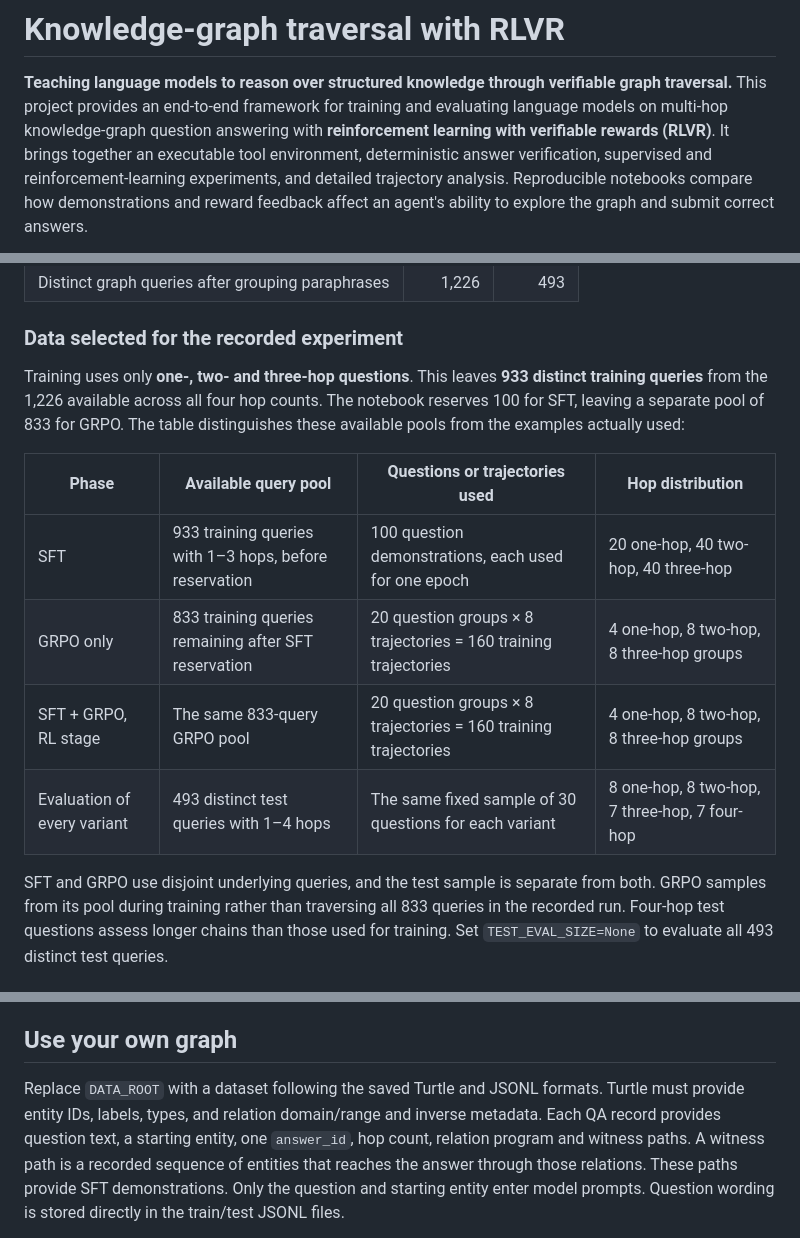
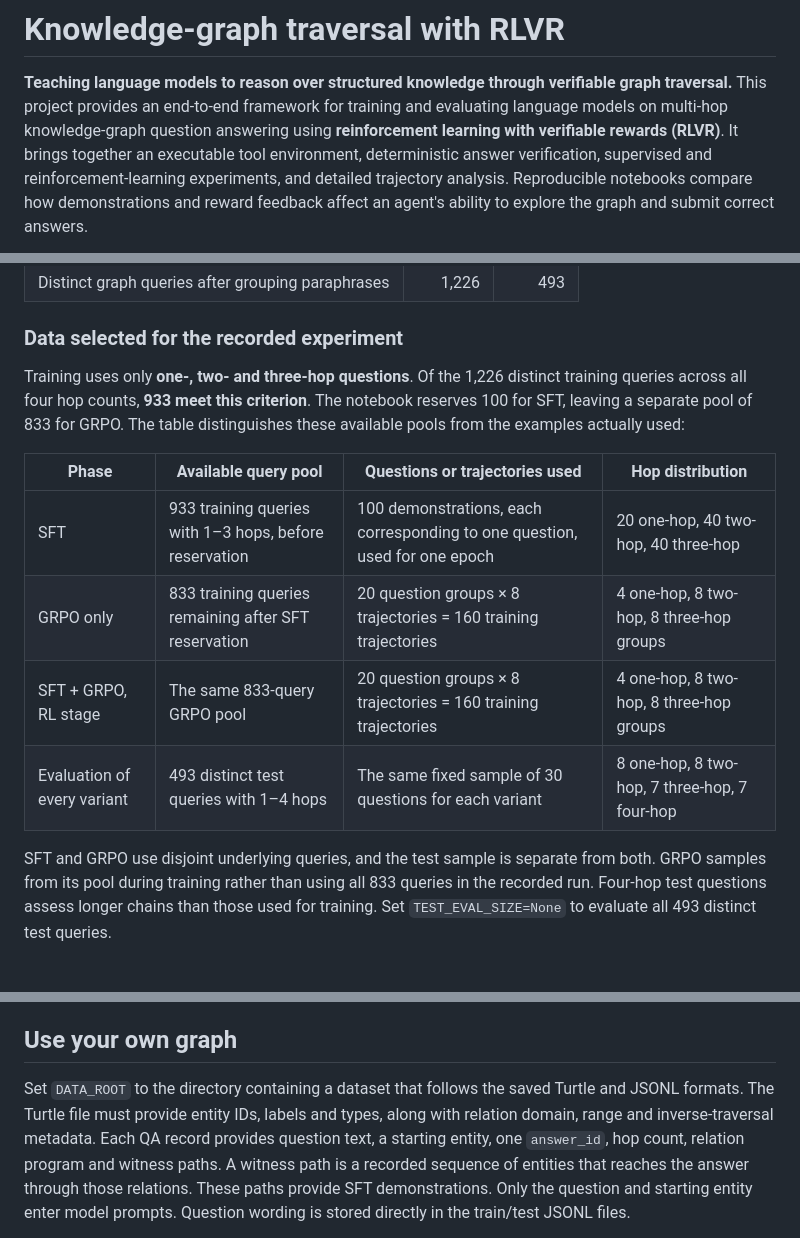
Before and after one commit to AlirezaAK2000/kg-navigation-rlvr, a Markdown page: README.md, 3 parts joined by grey strips. Drawn GitHub-style.

```diff
--- a/README.md
+++ b/README.md
@@ -2,7 +2,7 @@
 
 **Teaching language models to reason over structured knowledge through verifiable graph traversal.**
 This project provides an end-to-end framework for training and evaluating
-language models on multi-hop knowledge-graph question answering with
+language models on multi-hop knowledge-graph question answering using
 **reinforcement learning with verifiable rewards (RLVR)**. It brings together an
 executable tool environment, deterministic answer verification, supervised and
 reinforcement-learning experiments, and detailed trajectory analysis. Reproducible
@@ -168,20 +170,20 @@ questions.
 
 ### Data selected for the recorded experiment
 
-Training uses only **one-, two- and three-hop questions**. This leaves **933
-distinct training queries** from the 1,226 available across all four hop counts.
+Training uses only **one-, two- and three-hop questions**. Of the 1,226 distinct
+training queries across all four hop counts, **933 meet this criterion**.
 The notebook reserves 100 for SFT, leaving a separate pool of 833 for GRPO.
 The table distinguishes these available pools from the examples actually used:
 
 | Phase | Available query pool | Questions or trajectories used | Hop distribution |
 | --- | --- | --- | --- |
-| SFT | 933 training queries with 1–3 hops, before reservation | 100 question demonstrations, each used for one epoch | 20 one-hop, 40 two-hop, 40 three-hop |
+| SFT | 933 training queries with 1–3 hops, before reservation | 100 demonstrations, each corresponding to one question, used for one epoch | 20 one-hop, 40 two-hop, 40 three-hop |
 | GRPO only | 833 training queries remaining after SFT reservation | 20 question groups × 8 trajectories = 160 training trajectories | 4 one-hop, 8 two-hop, 8 three-hop groups |
 | SFT + GRPO, RL stage | The same 833-query GRPO pool | 20 question groups × 8 trajectories = 160 training trajectories | 4 one-hop, 8 two-hop, 8 three-hop groups |
 | Evaluation of every variant | 493 distinct test queries with 1–4 hops | The same fixed sample of 30 questions for each variant | 8 one-hop, 8 two-hop, 7 three-hop, 7 four-hop |
 
 SFT and GRPO use disjoint underlying queries, and the test sample is separate
-from both. GRPO samples from its pool during training rather than traversing all
+from both. GRPO samples from its pool during training rather than using all
 833 queries in the recorded run. Four-hop test questions assess longer chains
 than those used for training. Set `TEST_EVAL_SIZE=None` to evaluate all 493
 distinct test queries.
@@ -347,9 +350,10 @@ It reads the saved data without modifying it and requires no model download.
 
 ## Use your own graph
 
-Replace `DATA_ROOT` with a dataset following the saved Turtle and JSONL formats.
-Turtle must provide entity IDs, labels, types, and relation domain/range and inverse
-metadata. Each QA record provides question text, a starting entity, one
+Set `DATA_ROOT` to the directory containing a dataset that follows the saved
+Turtle and JSONL formats. The Turtle file must provide entity IDs, labels and
+types, along with relation domain, range and inverse-traversal metadata.
+Each QA record provides question text, a starting entity, one
 `answer_id`, hop count, relation program and witness paths. A witness path is a
 recorded sequence of entities that reaches the answer through those relations.
 These paths provide SFT demonstrations. Only the question and starting entity
```
Also changed, not shown: other parts of README.md (+26 -23 lines).
